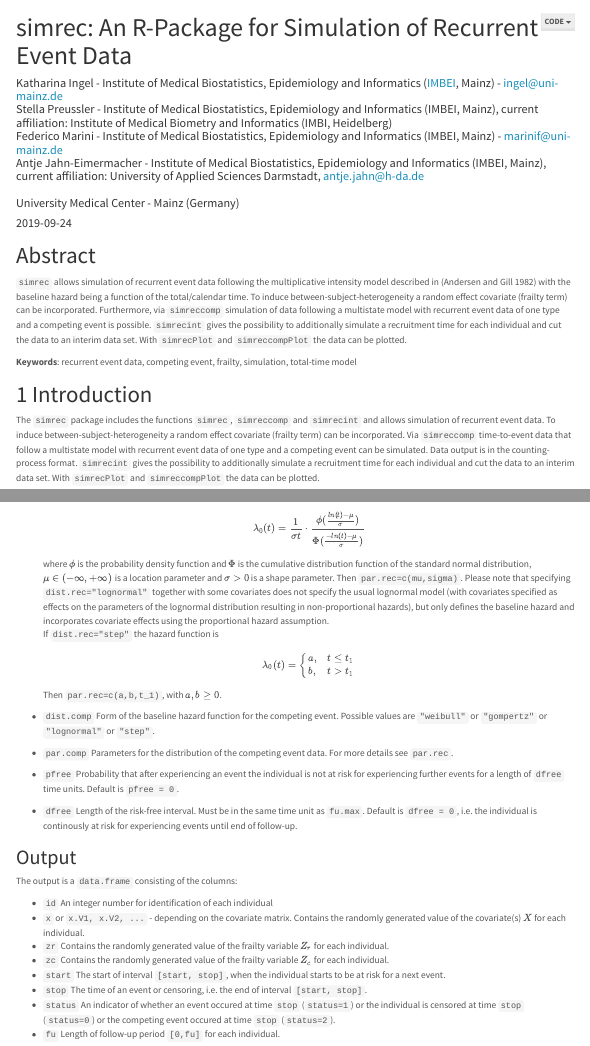
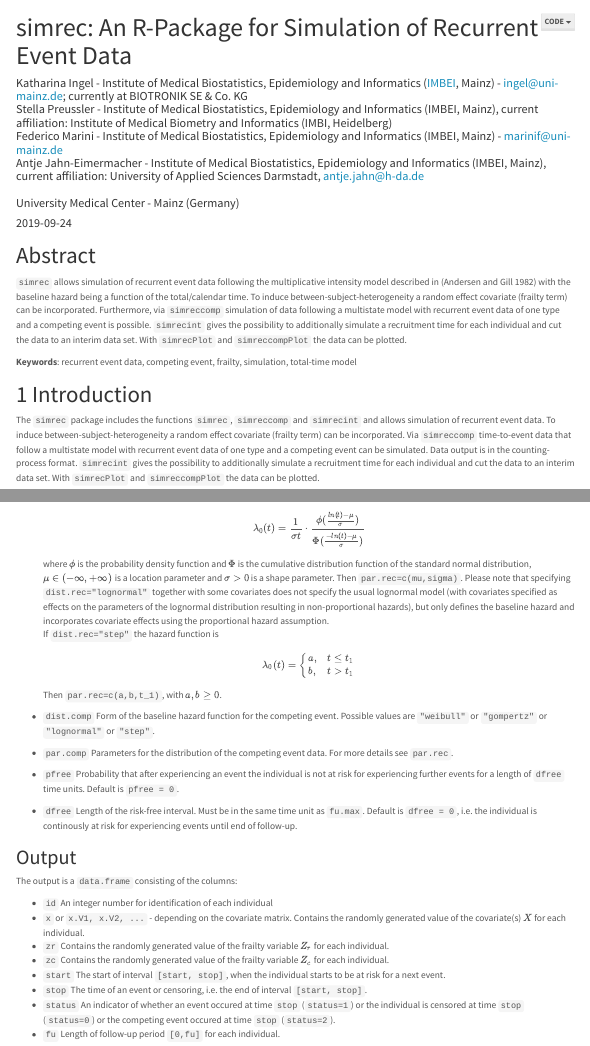
Before and after one commit to federicomarini/simrec, an R Markdown document (vignettes/simrec-vignette.Rmd): the page in a window 1100 px wide, from its top, and a second part further down, joined at a grey line. Rendered offline with R 4.5, knitr and Pandoc, with nearby package versions; code that draws random numbers runs with fixed seeds of ours; menus at the side of the page are left out.

Commit message:
updated info on Katharina

```diff
--- a/vignettes/simrec-vignette.Rmd
+++ b/vignettes/simrec-vignette.Rmd
@@ -1,6 +1,6 @@
 ---
 title: "simrec: An R-Package for Simulation of Recurrent Event Data"
-author: "Katharina Ingel - Institute of Medical Biostatistics, Epidemiology and Informatics ([IMBEI](http://www.unimedizin-mainz.de/imbei), Mainz) - ingel@uni-mainz.de</br>
+author: "Katharina Ingel - Institute of Medical Biostatistics, Epidemiology and Informatics ([IMBEI](http://www.unimedizin-mainz.de/imbei), Mainz) - ingel@uni-mainz.de; currently at BIOTRONIK SE & Co. KG</br>
   Stella Preussler - Institute of Medical Biostatistics, Epidemiology and Informatics (IMBEI, Mainz), current affiliation: Institute of Medical Biometry and Informatics (IMBI, Heidelberg)</br>
   Federico Marini - Institute of Medical Biostatistics, Epidemiology and Informatics (IMBEI, Mainz) - marinif@uni-mainz.de</br>
   Antje Jahn-Eimermacher - Institute of Medical Biostatistics, Epidemiology and Informatics (IMBEI, Mainz), current affiliation: University of Applied Sciences Darmstadt, antje.jahn@h-da.de</br></br>
```
